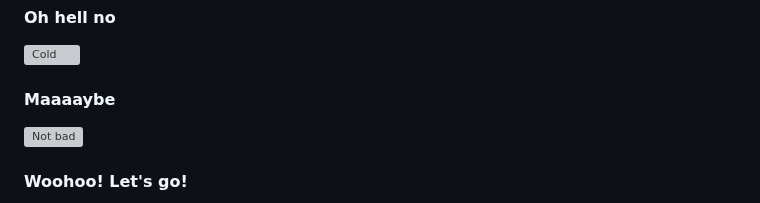
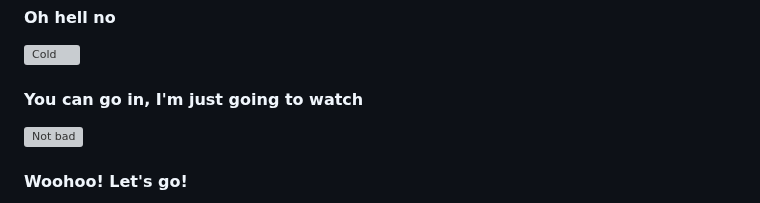
Before and after one commit to struct78/iot-pool-temperature-sensor, a Markdown page: README.md, the part around the change. Drawn GitHub-style; grey boxes are pictures that could not be loaded.

```diff
--- a/README.md
+++ b/README.md
@@ -9,7 +9,7 @@ This project was inspired by my children, who kept asking to go outside to check
 #### Oh hell no
 ![Cold](https://raw.githubusercontent.com/struct78/iot-pool-temperature-sensor/master/app/static/cold.png)
 
-#### Maaaaybe
+#### You can go in, I'm just going to watch
 ![Not bad](https://raw.githubusercontent.com/struct78/iot-pool-temperature-sensor/master/app/static/not-bad.png)
 
 #### Woohoo! Let's go!
```
